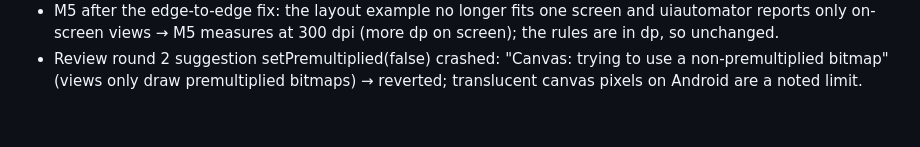
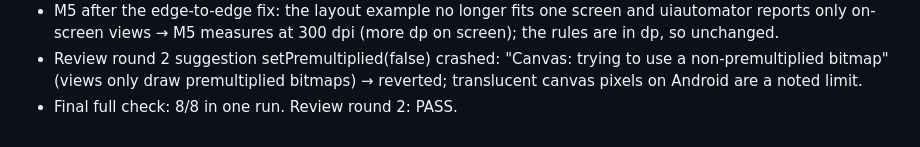
Before and after one commit to abhisheksreesaila/mxapp, a Markdown page: docs/journal.md, the part around the change. Drawn GitHub-style.

Commit message:
Goal 7 done: 8/8 in one full run, review PASS
Co-Authored-By: Claude Opus 5.5 <noreply@anthropic.com>

```diff
--- a/docs/journal.md
+++ b/docs/journal.md
@@ -104,3 +104,4 @@ Newest last. What was tried, what happened, dead ends.
 - Also from the review: JNI exceptions logged under the mojoui tag (the driver's crash scan sees them); strings cross JNI as UTF-16 (modified UTF-8 breaks emoji); cursor positions in UTF-16 units; canvases reuse one Bitmap filled straight from the pixels through a direct ByteBuffer (no colour conversion: same byte layout); a canvas keeps its gestures from scrolling parents; touch cancel handled; the host is freed in onDestroy. Freeing the app pulled in MAX's DeviceBuffer/DeviceContext release functions through PointCloud's (always empty) GPU fields → two no-op stand-ins for CPU-only builds (mojoui/hosts/no_gpu_rt.mojo), like mojo_rt.mojo.
 - M5 after the edge-to-edge fix: the layout example no longer fits one screen and uiautomator reports only on-screen views → M5 measures at 300 dpi (more dp on screen); the rules are in dp, so unchanged.
 - Review round 2 suggestion setPremultiplied(false) crashed: "Canvas: trying to use a non-premultiplied bitmap" (views only draw premultiplied bitmaps) → reverted; translucent canvas pixels on Android are a noted limit.
+- Final full check: 8/8 in one run. Review round 2: PASS.
```
Also changed, not shown: docs/report.md (+1 -1 lines).
